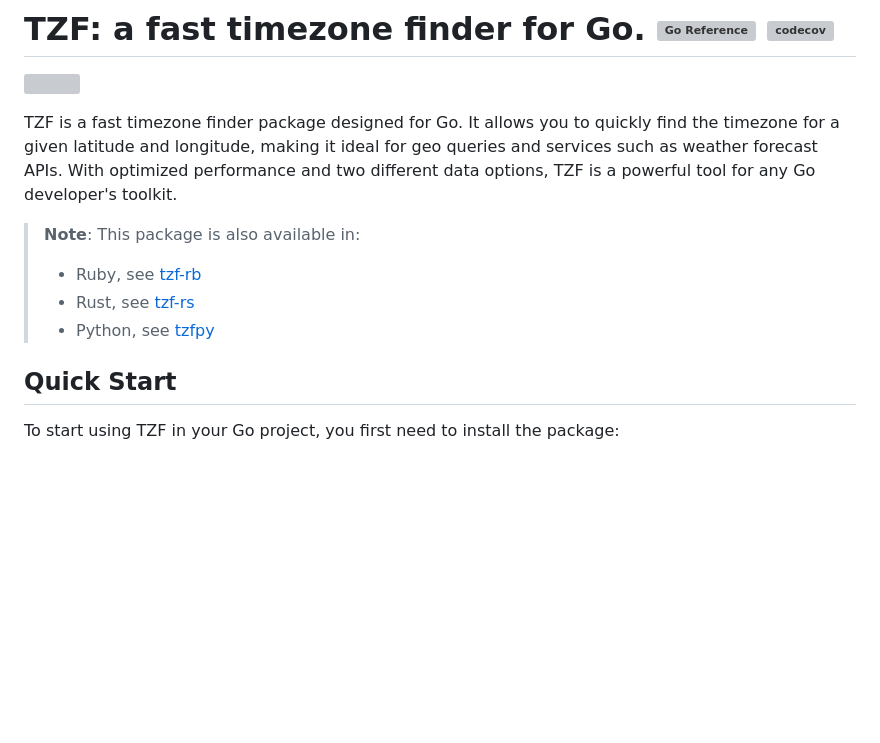
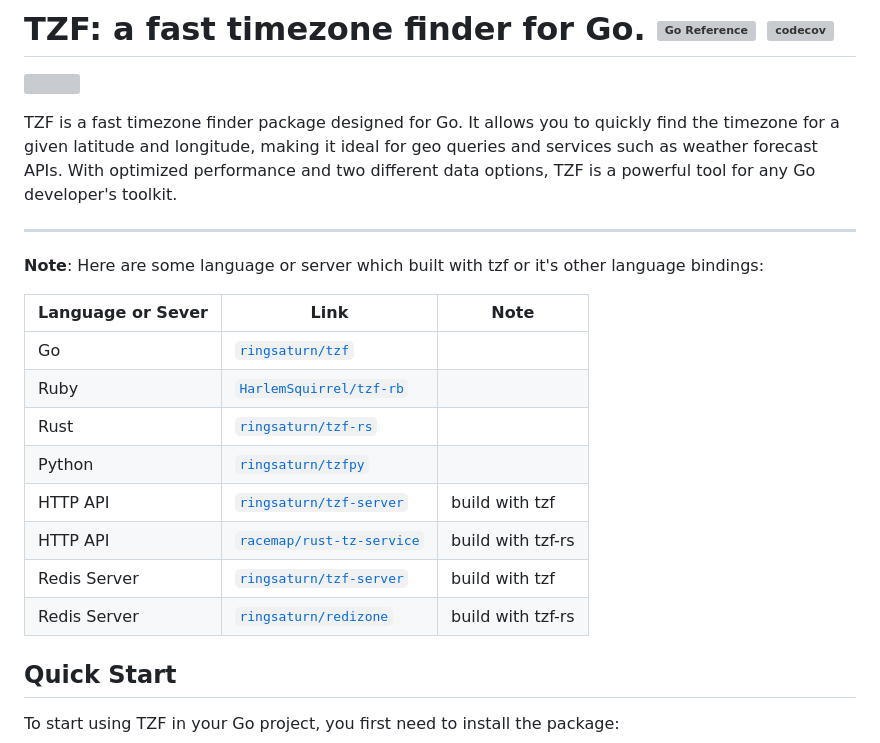
Before and after one commit to ringsaturn/tzf, a Markdown page: README.md, the part around the change. GitHub-like rendering; blank space fills up the shorter version; grey boxes are pictures that could not be loaded.

```diff
--- a/README.md
+++ b/README.md
@@ -8,11 +8,21 @@ queries and services such as weather forecast APIs. With optimized performance
 and two different data options, TZF is a powerful tool for any Go developer's
 toolkit.
 
-> **Note**: This package is also available in:
->
-> - Ruby, see [tzf-rb](https://github.com/HarlemSquirrel/tzf-rb)
-> - Rust, see [tzf-rs](https://github.com/ringsaturn/tzf-rs)
-> - Python, see [tzfpy](https://github.com/ringsaturn/tzfpy)
+---
+
+**Note**: Here are some language or server which built with tzf or it's other
+language bindings:
+
+| Language or Sever | Link                                                                    | Note              |
+| ----------------- | ----------------------------------------------------------------------- | ----------------- |
+| Go                | [`ringsaturn/tzf`](https://github.com/ringsaturn/tzf)                   |                   |
+| Ruby              | [`HarlemSquirrel/tzf-rb`](https://github.com/HarlemSquirrel/tzf-rb)     |                   |
+| Rust              | [`ringsaturn/tzf-rs`](https://github.com/ringsaturn/tzf-rs)             |                   |
+| Python            | [`ringsaturn/tzfpy`](https://github.com/ringsaturn/tzfpy)               |                   |
+| HTTP API          | [`ringsaturn/tzf-server`](https://github.com/ringsaturn/tzf-server)     | build with tzf    |
+| HTTP API          | [`racemap/rust-tz-service`](https://github.com/racemap/rust-tz-service) | build with tzf-rs |
+| Redis Server      | [`ringsaturn/tzf-server`](https://github.com/ringsaturn/tzf-server)     | build with tzf    |
+| Redis Server      | [`ringsaturn/redizone`](https://github.com/ringsaturn/redizone)         | build with tzf-rs |
 
 ## Quick Start
 
```
